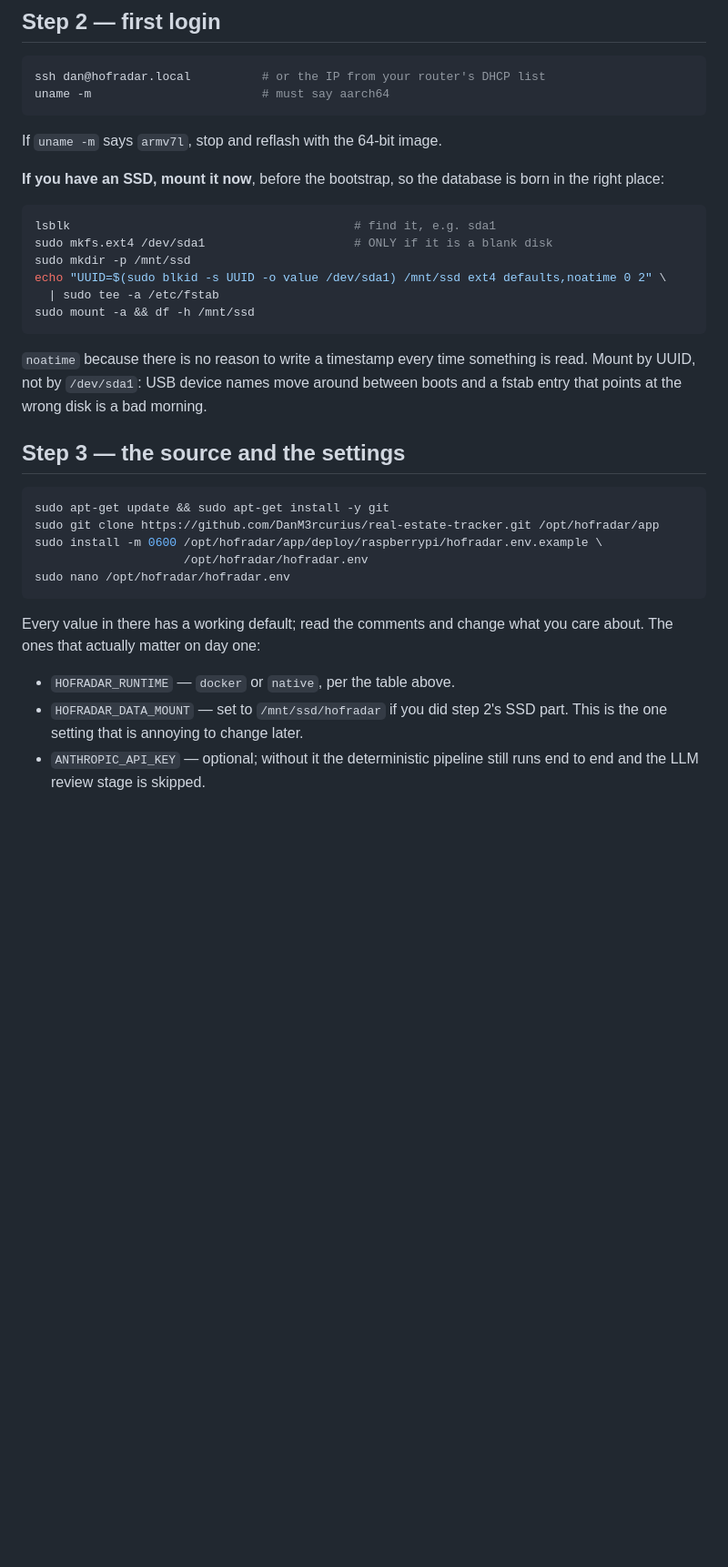
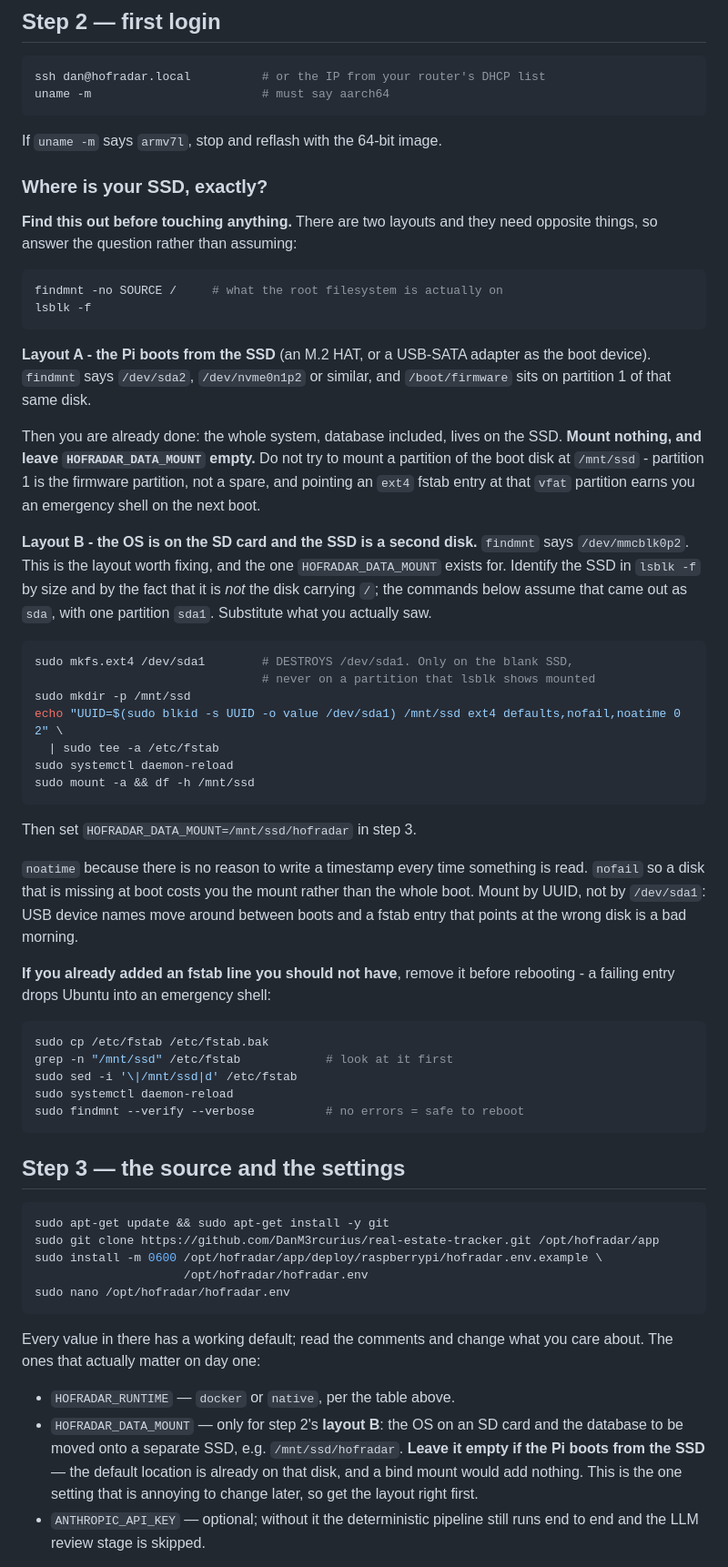
Before and after one commit to DanM3rcurius/real-estate-tracker, a Markdown page: deploy/raspberrypi/README.md, the part around one of its changes. Shown at 91% size. Rendered like a GitHub page; blank space fills up the shorter version.

Commit message:
Stop the Pi guide assuming the SSD is a second disk
Step 2 told you to mkfs /dev/sda1, mount it at /mnt/ssd and point
HOFRADAR_DATA_MOUNT there. That is right for one layout - the OS on an SD card
with a separate USB SSD - and actively wrong for the other, which an M.2 HAT
makes the common one: there the Pi boots from the SSD, /dev/sda1 is the vfat
firmware partition behind /boot/firmware, and / is already on the disk you were
being told to go and mount.

Following the old text on such a Pi got `mount: /dev/sda1 already mounted on
/boot/firmware` and, worse, left an ext4 fstab entry pointing at the firmware
partition - which is an emergency shell on the next boot, not a failed mount.
The mkfs line was the real hazard: on a rescue boot, where that partition is
not mounted to refuse it, it would have destroyed the firmware partition.

Step 2 now asks which layout you have (`findmnt -no SOURCE /`) before it asks
you to do anything, and says plainly that a Pi booting from its SSD needs no
mount and an empty HOFRADAR_DATA_MOUNT. The step 3 bullet no longer reads as
though everyone with an SSD should set it. Layout B's fstab entry gains
`nofail`, so a disk missing at boot costs the mount rather than the boot, and
the destructive command says what it destroys. Also adds the repair for an
fstab line already added in error, and a pointer in the database-migration
section for finding the real data directory when the mount is empty.

Co-Authored-By: Claude Opus 5 <noreply@anthropic.com>
Claude-Session: https://claude.ai/code/session_01UNn4oP5d8Uobzh7HQywomM

````diff
--- a/deploy/raspberrypi/README.md
+++ b/deploy/raspberrypi/README.md
@@ -78,21 +78,60 @@ uname -m                        # must say aarch64
 
 If `uname -m` says `armv7l`, stop and reflash with the 64-bit image.
 
-**If you have an SSD, mount it now**, before the bootstrap, so the database is
-born in the right place:
+### Where is your SSD, exactly?
+
+**Find this out before touching anything.** There are two layouts and they need
+opposite things, so answer the question rather than assuming:
 
 ```bash
-lsblk                                        # find it, e.g. sda1
-sudo mkfs.ext4 /dev/sda1                     # ONLY if it is a blank disk
+findmnt -no SOURCE /     # what the root filesystem is actually on
+lsblk -f
+```
+
+**Layout A - the Pi boots from the SSD** (an M.2 HAT, or a USB-SATA adapter as
+the boot device). `findmnt` says `/dev/sda2`, `/dev/nvme0n1p2` or similar, and
+`/boot/firmware` sits on partition 1 of that same disk.
+
+Then you are already done: the whole system, database included, lives on the
+SSD. **Mount nothing, and leave `HOFRADAR_DATA_MOUNT` empty.** Do not try to
+mount a partition of the boot disk at `/mnt/ssd` - partition 1 is the firmware
+partition, not a spare, and pointing an `ext4` fstab entry at that `vfat`
+partition earns you an emergency shell on the next boot.
+
+**Layout B - the OS is on the SD card and the SSD is a second disk.**
+`findmnt` says `/dev/mmcblk0p2`. This is the layout worth fixing, and the one
+`HOFRADAR_DATA_MOUNT` exists for. Identify the SSD in `lsblk -f` by size and by
+the fact that it is *not* the disk carrying `/`; the commands below assume that
+came out as `sda`, with one partition `sda1`. Substitute what you actually saw.
+
+```bash
+sudo mkfs.ext4 /dev/sda1        # DESTROYS /dev/sda1. Only on the blank SSD,
+                                # never on a partition that lsblk shows mounted
 sudo mkdir -p /mnt/ssd
-echo "UUID=$(sudo blkid -s UUID -o value /dev/sda1) /mnt/ssd ext4 defaults,noatime 0 2" \
+echo "UUID=$(sudo blkid -s UUID -o value /dev/sda1) /mnt/ssd ext4 defaults,nofail,noatime 0 2" \
   | sudo tee -a /etc/fstab
+sudo systemctl daemon-reload
 sudo mount -a && df -h /mnt/ssd
 ```
 
+Then set `HOFRADAR_DATA_MOUNT=/mnt/ssd/hofradar` in step 3.
+
 `noatime` because there is no reason to write a timestamp every time something
-is read. Mount by UUID, not by `/dev/sda1`: USB device names move around
-between boots and a fstab entry that points at the wrong disk is a bad morning.
+is read. `nofail` so a disk that is missing at boot costs you the mount rather
+than the whole boot. Mount by UUID, not by `/dev/sda1`: USB device names move
+around between boots and a fstab entry that points at the wrong disk is a bad
+morning.
+
+**If you already added an fstab line you should not have**, remove it before
+rebooting - a failing entry drops Ubuntu into an emergency shell:
+
+```bash
+sudo cp /etc/fstab /etc/fstab.bak
+grep -n "/mnt/ssd" /etc/fstab            # look at it first
+sudo sed -i '\|/mnt/ssd|d' /etc/fstab
+sudo systemctl daemon-reload
+sudo findmnt --verify --verbose          # no errors = safe to reboot
+```
 
 ## Step 3 — the source and the settings
 
@@ -108,8 +147,11 @@ Every value in there has a working default; read the comments and change what
 you care about. The ones that actually matter on day one:
 
 - `HOFRADAR_RUNTIME` — `docker` or `native`, per the table above.
-- `HOFRADAR_DATA_MOUNT` — set to `/mnt/ssd/hofradar` if you did step 2's SSD
-  part. This is the one setting that is annoying to change later.
+- `HOFRADAR_DATA_MOUNT` — only for step 2's **layout B**: the OS on an SD card
+  and the database to be moved onto a separate SSD, e.g. `/mnt/ssd/hofradar`.
+  **Leave it empty if the Pi boots from the SSD** — the default location is
+  already on that disk, and a bind mount would add nothing. This is the one
+  setting that is annoying to change later, so get the layout right first.
 - `ANTHROPIC_API_KEY` — optional; without it the deterministic pipeline still
   runs end to end and the LLM review stage is skipped.
 
````
Also changed, not shown: other parts of deploy/raspberrypi/README.md (+11 -2 lines).
